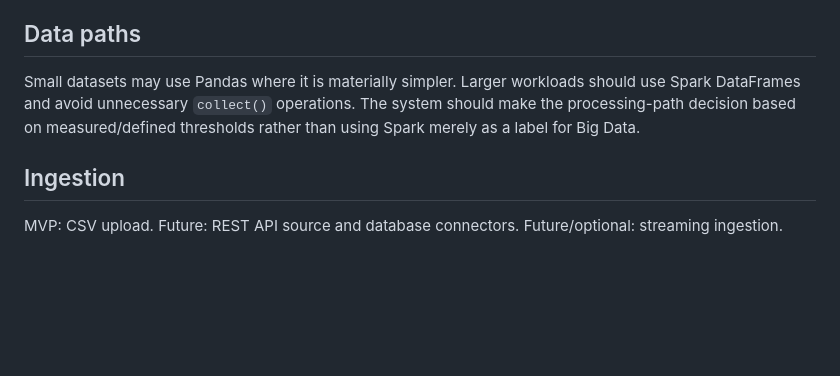
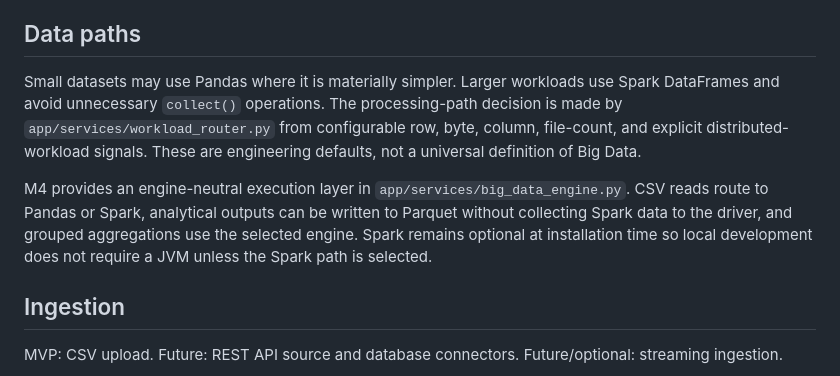
Before and after one commit to adithyahhegde/hr-agentic-big-data-analytics, a Markdown page: docs/TECH_SPEC.md, the part around the change. GitHub-like rendering; blank space fills up the shorter version.

Commit message:
docs(m4): document workload routing and scalable execution

```diff
--- a/docs/TECH_SPEC.md
+++ b/docs/TECH_SPEC.md
@@ -20,7 +20,9 @@ The technical architecture must preserve the project's identity as an **end-to-e
 - Development agents: Antigravity/Jules/Codex as external development tooling, not application runtime dependencies
 
 ## Data paths
-Small datasets may use Pandas where it is materially simpler. Larger workloads should use Spark DataFrames and avoid unnecessary `collect()` operations. The system should make the processing-path decision based on measured/defined thresholds rather than using Spark merely as a label for Big Data.
+Small datasets may use Pandas where it is materially simpler. Larger workloads use Spark DataFrames and avoid unnecessary `collect()` operations. The processing-path decision is made by `app/services/workload_router.py` from configurable row, byte, column, file-count, and explicit distributed-workload signals. These are engineering defaults, not a universal definition of Big Data.
+
+M4 provides an engine-neutral execution layer in `app/services/big_data_engine.py`. CSV reads route to Pandas or Spark, analytical outputs can be written to Parquet without collecting Spark data to the driver, and grouped aggregations use the selected engine. Spark remains optional at installation time so local development does not require a JVM unless the Spark path is selected.
 
 ## Ingestion
 MVP: CSV upload.
```
